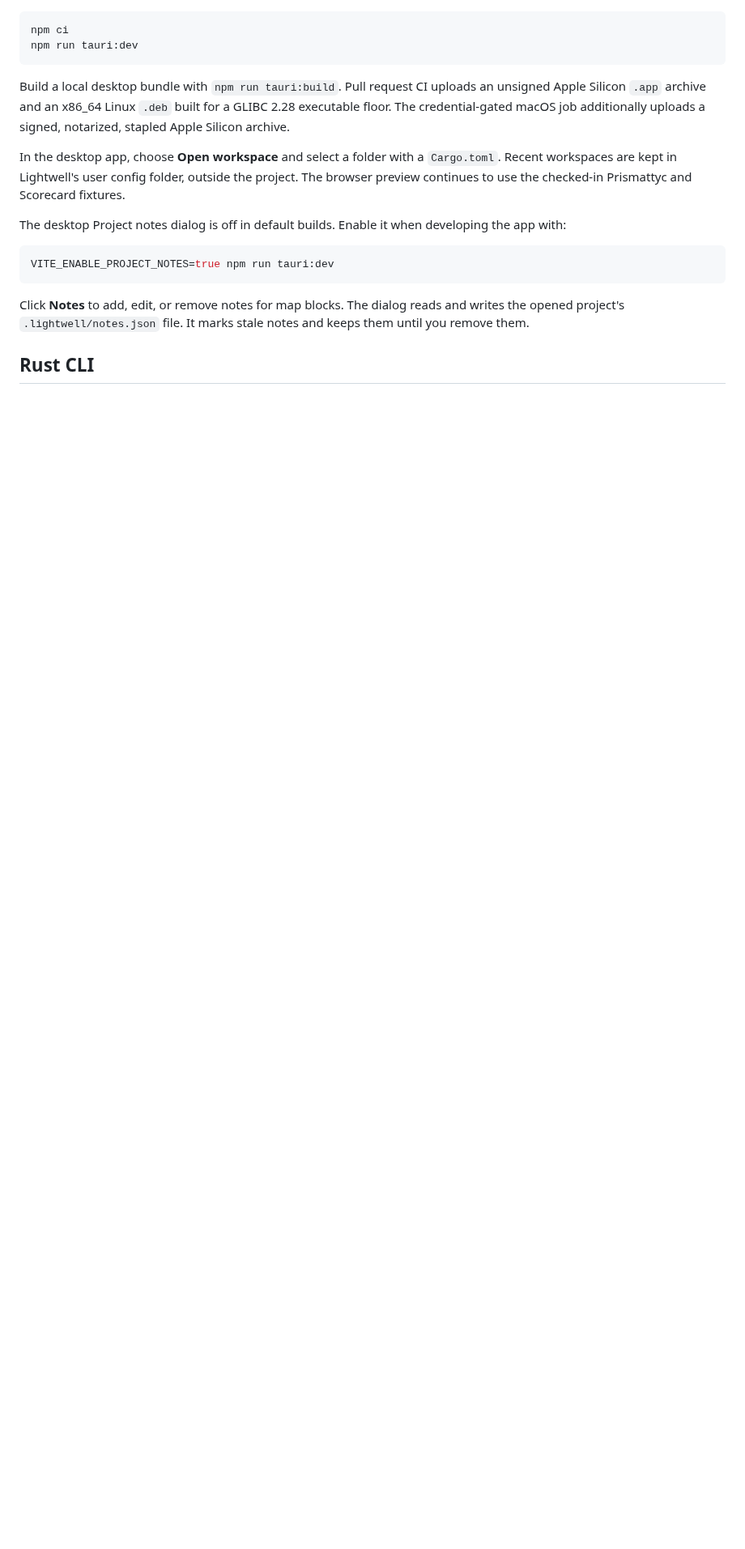
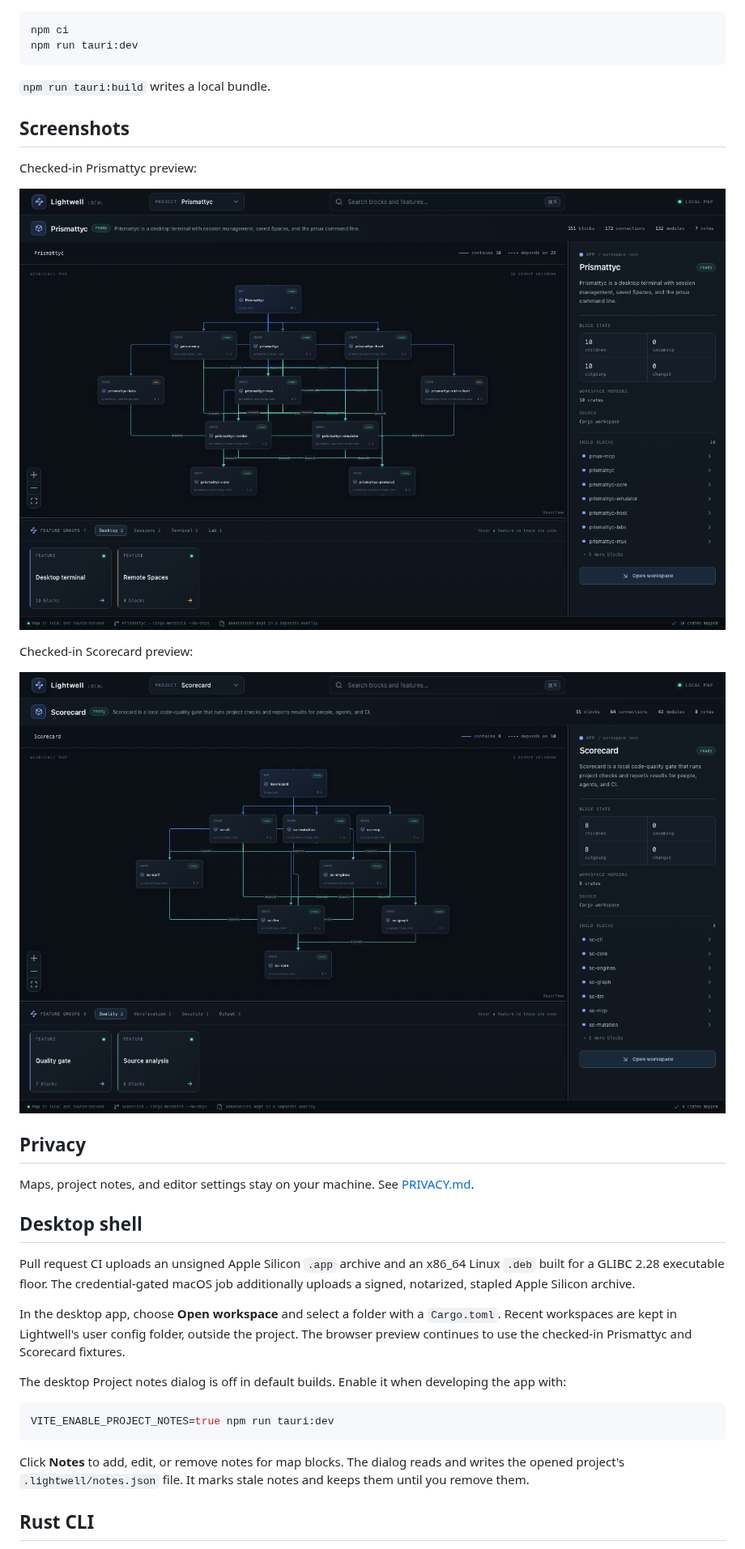
Before and after one commit to moonbase2090/lightwell, a Markdown page: README.md, the part around one of its changes. Shown at 81% size. Rendered like a GitHub page; pictures changed too: docs/screenshots/prismattyc-workspace.png (added), docs/screenshots/scorecard-workspace.png (added); blank space fills up the shorter version.

````diff
--- a/README.md
+++ b/README.md
@@ -30,7 +39,25 @@ npm ci
 npm run tauri:dev
 ```
 
-Build a local desktop bundle with `npm run tauri:build`. Pull request CI uploads an unsigned Apple Silicon `.app` archive and an x86_64 Linux `.deb` built for a GLIBC 2.28 executable floor. The credential-gated macOS job additionally uploads a signed, notarized, stapled Apple Silicon archive.
+`npm run tauri:build` writes a local bundle.
+
+## Screenshots
+
+Checked-in Prismattyc preview:
+
+![Lightwell showing the Prismattyc workspace map](docs/screenshots/prismattyc-workspace.png)
+
+Checked-in Scorecard preview:
+
+![Lightwell showing the Scorecard workspace map](docs/screenshots/scorecard-workspace.png)
+
+## Privacy
+
+Maps, project notes, and editor settings stay on your machine. See [PRIVACY.md](PRIVACY.md).
+
+## Desktop shell
+
+Pull request CI uploads an unsigned Apple Silicon `.app` archive and an x86_64 Linux `.deb` built for a GLIBC 2.28 executable floor. The credential-gated macOS job additionally uploads a signed, notarized, stapled Apple Silicon archive.
 
 In the desktop app, choose **Open workspace** and select a folder with a `Cargo.toml`. Recent workspaces are kept in Lightwell's user config folder, outside the project. The browser preview continues to use the checked-in Prismattyc and Scorecard fixtures.
 
````
Also changed, not shown: other parts of README.md (+22 -25 lines), CHANGELOG.md (added, +18 -0 lines), PRIVACY.md (added, +17 -0 lines).
